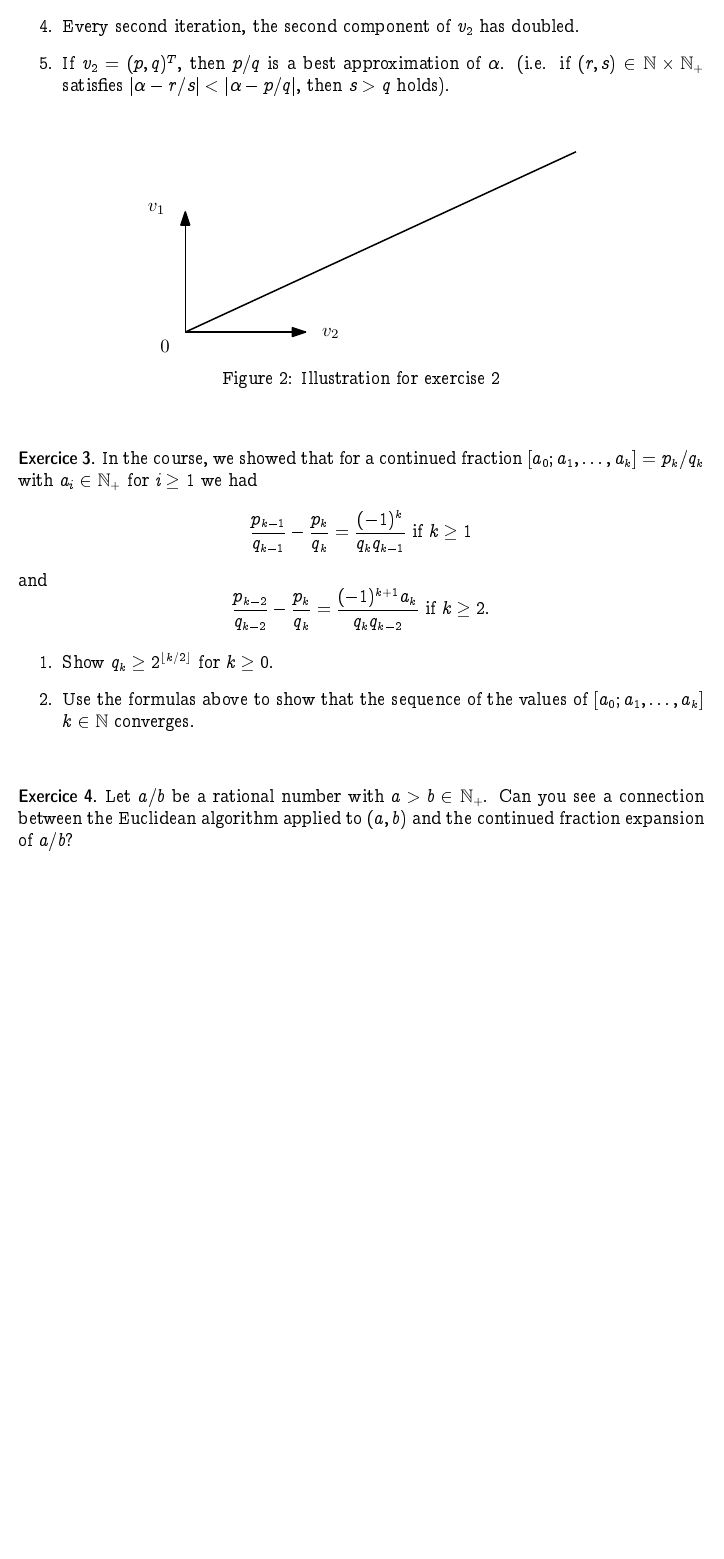
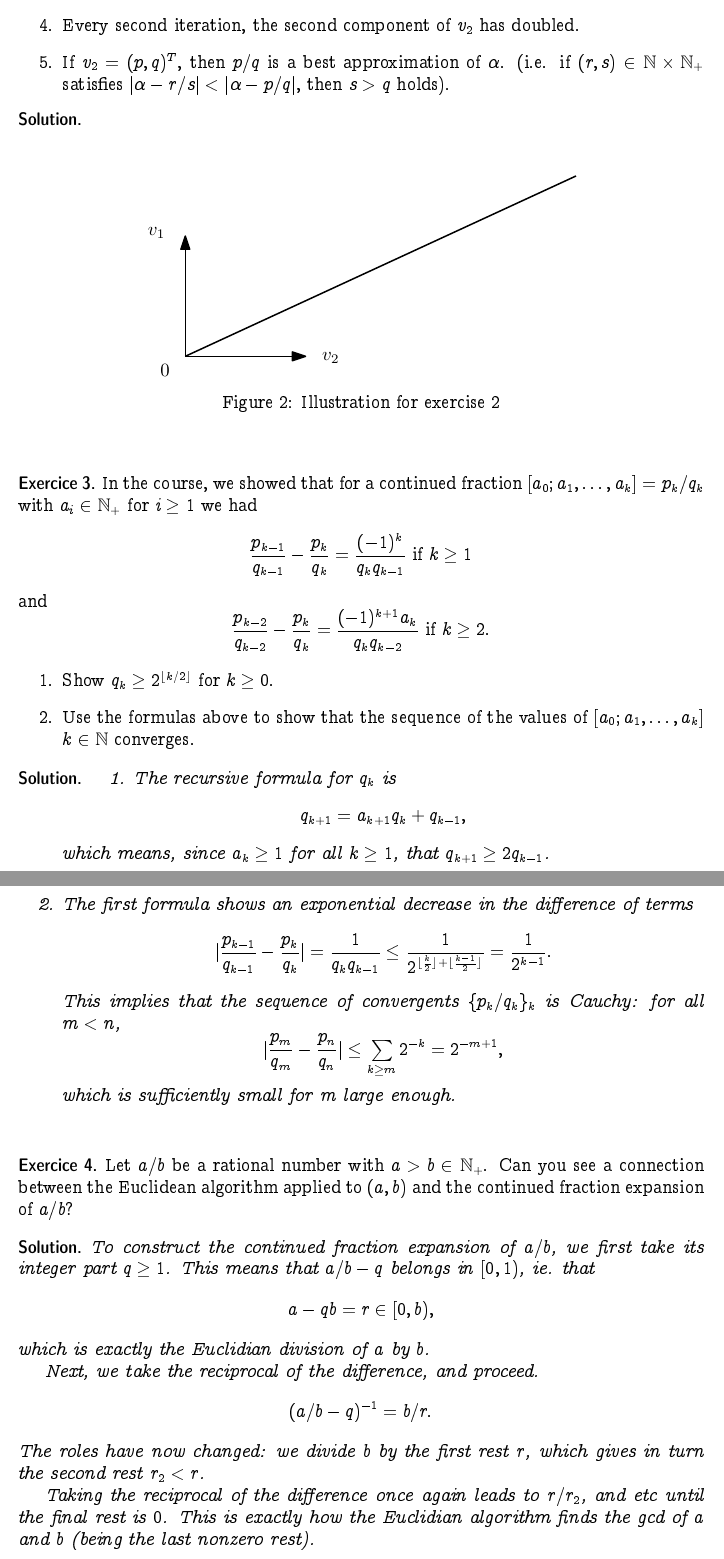
Before and after one commit to EisenIn/DiophantineApprox, a LaTeX document (week02-new/serie02.tex): part of page 2 of 2 before the commit and two parts of pages 2 and 3 of 3 after it, the two joined at a grey line, cut so that both start at the same text, the shorter picture padded with empty space. Compiled offline with pdfLaTeX.

Commit message:
Solutions to ex 3 and 4.

```diff
--- a/week02-new/serie02.tex
+++ b/week02-new/serie02.tex
@@ -54,8 +54,8 @@
 		\newif\ifsolutions
 
 		% ENABLE or DISABLE display of solutions
-		%\solutionstrue
-		\solutionsfalse
+		\solutionstrue
+		%\solutionsfalse
 
 
 %%%%%%%%%%%%%%%%%%%%%%%%%%%%%%%%%%%%%%%%%%%%%%%%%%%%%%%%%%%%%%%%%%%%%%%%%%%%%%%%%%
@@ -174,12 +174,38 @@ Fall 2023
     \item Show  $q_k ≥ 2^{⌊k/2⌋}$ for $k≥ 0$.
       \item Use the formulas above to show that the sequence of the values of $[a_0;a_1,\dots,a_k]$ $k ∈ ℕ$ converges.
     \end{enumerate}
-  }{}
+  }{
+	\begin{enumerate}
+		\item The recursive formula for $q_k$ is
+			\[ q_{k+1} = a_{k+1} q_k + q_{k-1}, \]
+			which means, since $a_k \geq 1$ for all $k \geq 1$, that $q_{k+1} \geq 2 q_{k-1}$.
+
+		\item The first formula shows an exponential decrease in the difference of terms
+			\[ |\frac{p_{k-1}}{q_{k-1}} - \frac{p_k}{q_k}| = \frac{1}{q_k q_{k-1}} \leq \frac{1}{2^{\lfloor \frac{k}2 \rfloor + \lfloor \frac{k-1}2 \rfloor }} = \frac{1}{2^{k-1}}. \]
+			This implies that the sequence of convergents $\{p_k/q_k\}_k$ is Cauchy: for all $m < n$,
+			\[ |\frac{p_{m}}{q_{m}} - \frac{p_n}{q_n}| \leq \sum_{k \geq m} 2^{-k} = 2^{-m+1}, \]
+			which is sufficiently small for $m$ large enough.
+	\end{enumerate}
+
+
+}
 
 
   \exercise{
     Let $a/b$ be a rational number with $a>b ∈ ℕ_+$. Can you see a connection between the Euclidean algorithm applied to $(a,b)$ and the continued fraction expansion of $a/b$?
-  }{}
+  }{
+	To construct the continued fraction expansion of $a/b$, we first take its integer part $q \geq 1$.
+	This means that $a/b - q$ belongs in $[0,1)$, ie. that
+		\[ a - qb = r \in [0, b), \]
+	which is exactly the Euclidian division of $a$ by $b$.
+
+	Next, we take the reciprocal of the difference, and proceed.
+		\[ ( a/b - q )^{-1} = b/r. \]
+	The roles have now changed: we divide $b$ by the first rest $r$, which gives in turn the second rest $r_2 < r$.
+
+	Taking the reciprocal of the difference once again leads to $r/r_2$, and etc until the final rest is $0$.
+	This is exactly how the Euclidian algorithm finds the gcd of $a$ and $b$ (being the last nonzero rest).
+}
 
 \end{document}
 
```
Also changed, not shown: week02-new/serie02.tex (2 more changed lines).
